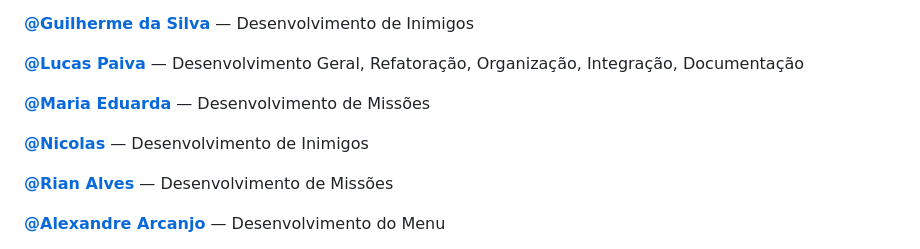
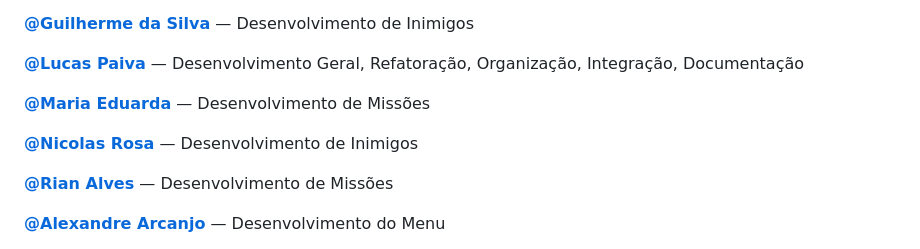
Before and after one commit to lucaspaiva-lp/rpg-textual, a Markdown page: README.md, the part around the change. Drawn GitHub-style.

Commit message:
docs: inclusão do sobrenome

```diff
--- a/README.md
+++ b/README.md
@@ -99,7 +99,7 @@ O jogo permite criar personagens, enfrentar inimigos, realizar missões e salvar
 
 **[@Maria Eduarda](https://github.com/mariaeduarda63)** — Desenvolvimento de Missões
 
-**[@Nicolas](https://github.com/nicolas021007)** — Desenvolvimento de Inimigos
+**[@Nicolas Rosa](https://github.com/nicolas021007)** — Desenvolvimento de Inimigos
 
 **[@Rian Alves](https://github.com/RianAlvesTi)** — Desenvolvimento de Missões
 
```
